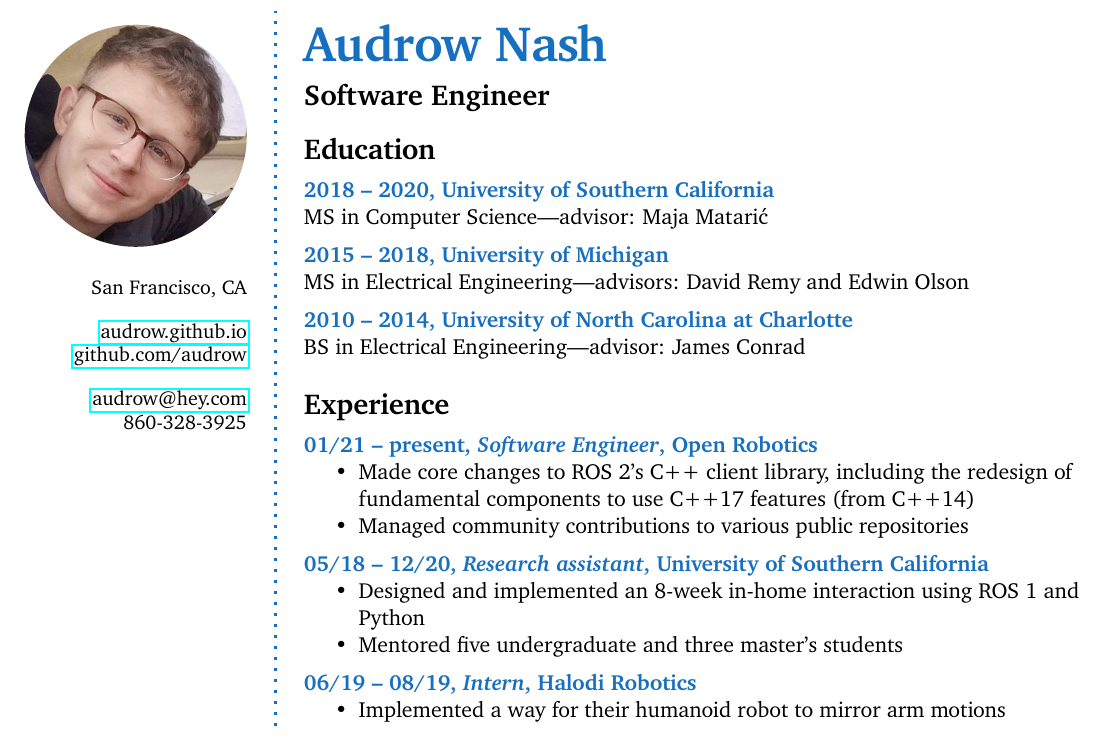
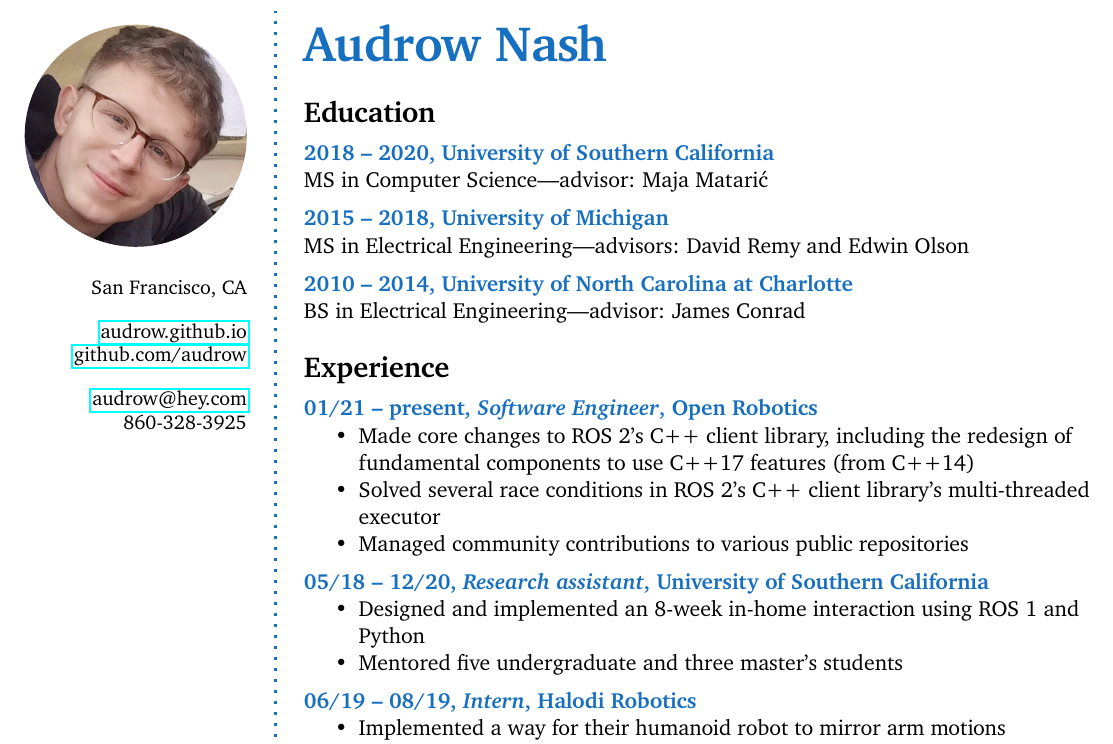
Before and after one commit to audrow/resume, a LaTeX CV (resume.tex): part of the page, cut so that both start at the same text. Compiled offline with pdfLaTeX.

Commit message:
Remove subheading

```diff
--- a/resume.tex
+++ b/resume.tex
@@ -50,7 +50,8 @@ San Francisco, CA\\ % Address 2
 
 \cvheading{Audrow Nash} % Large heading - your name
 
-\cvsubheading{Software Engineer} % Subheading - your occupation/specialization
+\vfill
+%\cvsubheading{Software Engineer} % Subheading - your occupation/specialization
 
 %----------------------------------------------------------------------------------------
 %	ABOUT ME
@@ -86,6 +87,7 @@ San Francisco, CA\\ % Address 2
 \CVItem{01/21 -- present, \textit{Software Engineer}, Open Robotics}{
 \begin{itemize}
 	\item Made core changes to ROS~2's C++ client library, including the redesign of fundamental components to use C++17 features (from C++14)
+	\item Solved several race conditions in ROS~2's C++ client library's multi-threaded executor
 	\item Managed community contributions to various public repositories
 \end{itemize}
 }
@@ -93,7 +95,6 @@ San Francisco, CA\\ % Address 2
 \iffalse
 \CVItem{05/20 -- 12/20, \textit{Software Engineering Intern}, Open Robotics}{
 \begin{itemize}
-	\item Solved several race conditions in ROS~2's C++ client library's multi-threaded executor
 	\item Contributed to ROS~2's C++ and Python client libraries, RQT, and ROS~2's command line interface
 \end{itemize}
 }
```
